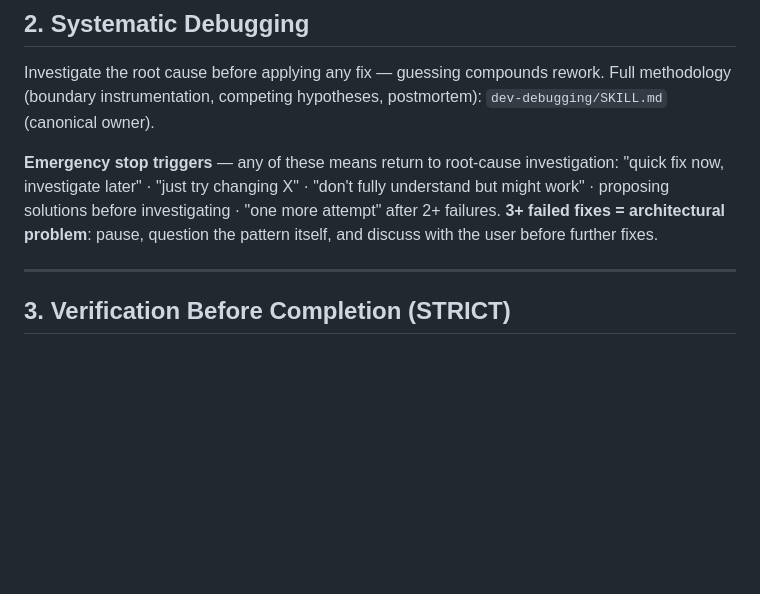
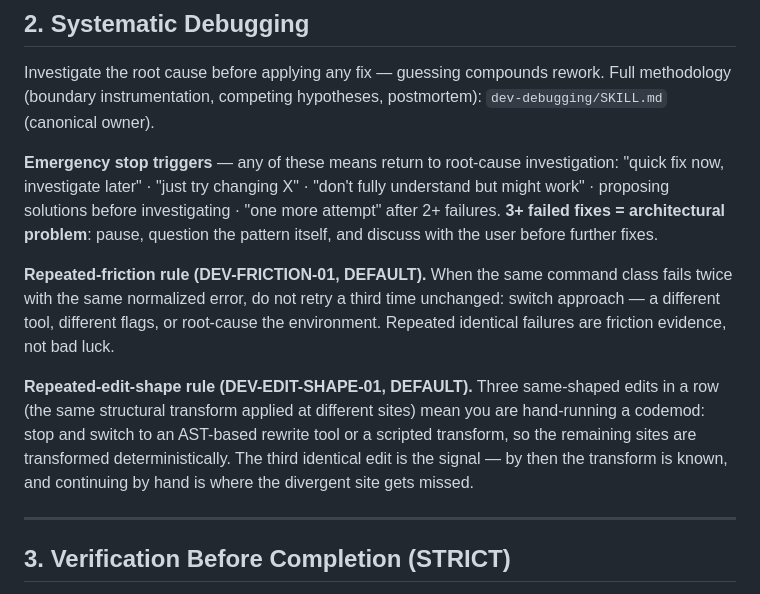
Before and after one commit to lidge-jun/pabcd_initiative, a Markdown page: skills/dev/SKILL.md, the part around one of its changes. Rendered like a GitHub page; blank space fills up the shorter version.

```diff
--- a/skills/dev/SKILL.md
+++ b/skills/dev/SKILL.md
@@ -313,6 +349,18 @@ Full methodology (boundary instrumentation, competing hypotheses, postmortem):
 but might work" · proposing solutions before investigating · "one more attempt" after
 2+ failures. **3+ failed fixes = architectural problem**: pause, question the pattern
 itself, and discuss with the user before further fixes.
+
+**Repeated-friction rule (DEV-FRICTION-01, DEFAULT).** When the same command class
+fails twice with the same normalized error, do not retry a third time unchanged:
+switch approach — a different tool, different flags, or root-cause the
+environment. Repeated identical failures are friction evidence, not bad luck.
+
+**Repeated-edit-shape rule (DEV-EDIT-SHAPE-01, DEFAULT).** Three same-shaped edits
+in a row (the same structural transform applied at different sites) mean you are
+hand-running a codemod: stop and switch to an AST-based rewrite tool or a scripted
+transform, so the remaining sites are transformed deterministically. The third
+identical edit is the signal — by then the transform is known, and continuing by
+hand is where the divergent site gets missed.
 
 ---
 
```
Also changed, not shown: other parts of skills/dev/SKILL.md (+36 -0 lines).
